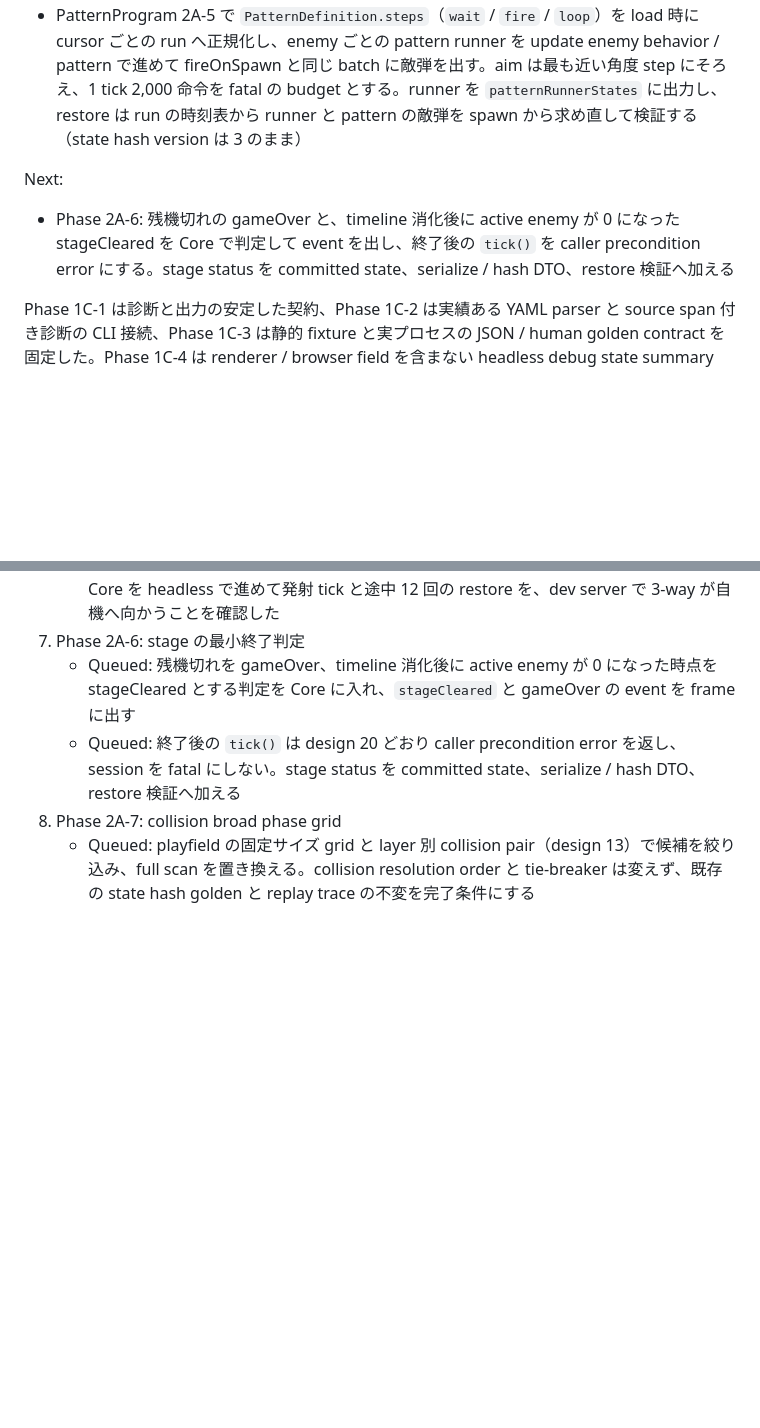
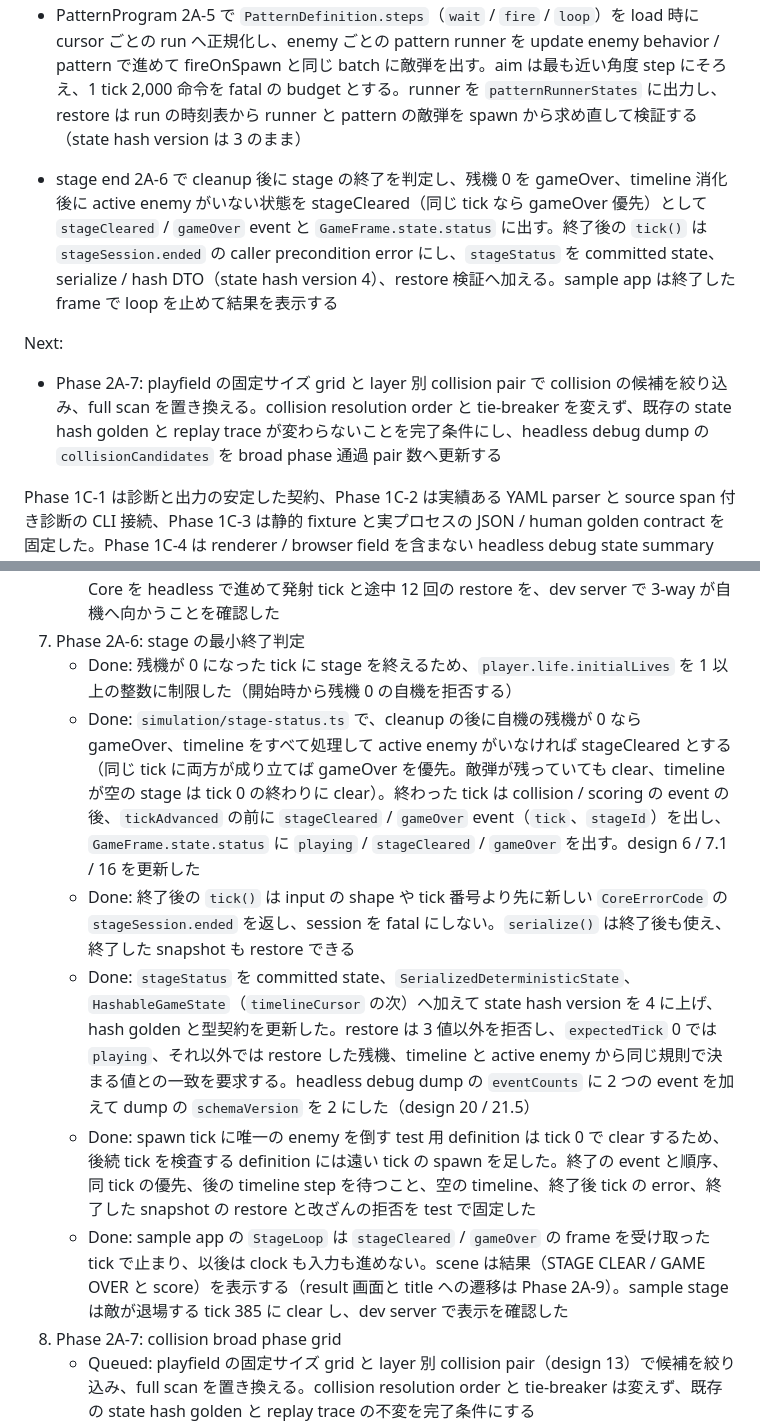
Before and after one commit to zredjet/danmaku-kit, a Markdown page: docs/implementation-plan.md, 2 parts joined by grey strips. GitHub-like rendering; blank space fills up the shorter version.

Commit message:
Record phase 2A-6 stage end conditions in the plan
Mark the initial lives constraint, the stage status rule and events,
the ended-session precondition error, stageStatus in serialize, hash
and restore (state hash version 4), and the sample app stop as done.
Point Next at the phase 2A-7 collision broad phase.

Co-Authored-By: Claude Opus 5.5 <noreply@anthropic.com>

```diff
--- a/docs/implementation-plan.md
+++ b/docs/implementation-plan.md
@@ -97,9 +97,11 @@ Done:
 - deterministic angle 2A-4 で角度を 0.25° 刻みの整数 step とし、生成 script が作る quarter-wave の整数 sine 表から sin / cos・回転・狙いの向きを求め、implementation-approximated な `Math` function と `**` を Core から拒否する test を置く。path segment に sine offset を加え、位置を毎 tick 表から求め直す（state hash は不変）
 - PatternProgram 2A-5 で `PatternDefinition.steps`（`wait` / `fire` / `loop`）を load 時に cursor ごとの run へ正規化し、enemy ごとの pattern runner を update enemy behavior / pattern で進めて fireOnSpawn と同じ batch に敵弾を出す。aim は最も近い角度 step にそろえ、1 tick 2,000 命令を fatal の budget とする。runner を `patternRunnerStates` に出力し、restore は run の時刻表から runner と pattern の敵弾を spawn から求め直して検証する（state hash version は 3 のまま）
 
+- stage end 2A-6 で cleanup 後に stage の終了を判定し、残機 0 を gameOver、timeline 消化後に active enemy がいない状態を stageCleared（同じ tick なら gameOver 優先）として `stageCleared` / `gameOver` event と `GameFrame.state.status` に出す。終了後の `tick()` は `stageSession.ended` の caller precondition error にし、`stageStatus` を committed state、serialize / hash DTO（state hash version 4）、restore 検証へ加える。sample app は終了した frame で loop を止めて結果を表示する
+
 Next:
 
-- Phase 2A-6: 残機切れの gameOver と、timeline 消化後に active enemy が 0 になった stageCleared を Core で判定して event を出し、終了後の `tick()` を caller precondition error にする。stage status を committed state、serialize / hash DTO、restore 検証へ加える
+- Phase 2A-7: playfield の固定サイズ grid と layer 別 collision pair で collision の候補を絞り込み、full scan を置き換える。collision resolution order と tie-breaker を変えず、既存の state hash golden と replay trace が変わらないことを完了条件にし、headless debug dump の `collisionCandidates` を broad phase 通過 pair 数へ更新する
 
 Phase 1C-1 は診断と出力の安定した契約、Phase 1C-2 は実績ある YAML parser と source span 付き診断の CLI 接続、Phase 1C-3 は静的 fixture と実プロセスの JSON / human golden contract を固定した。Phase 1C-4 は renderer / browser field を含まない headless debug state summary と、summary から値を復元せず deterministic snapshot、順序付き frame event、side 別 input、side status を比較する field-level replay divergence artifact を固定した。
 
@@ -598,8 +600,12 @@ Phase 1C-S 完了時点の Core では、`PathDefinition` が id / version だ
    - Done: 時刻表と 1 tick ずつ進めた runner の一致、batch の順序、aim の向き、runner の破棄、命令数の budget、design 21.6 の 3-way golden（指定 tick の弾数、aim の角度 step、同じ seed での再現と seed によらない弾）、pattern の state hash golden、restore roundtrip と runner / 敵弾の改ざんの拒否を test で固定した。pattern runner の payload の検証 test を pattern 用の restore test へ移し、汎用 JSON payload guard の test は `enabledFeatureStates` で続けて検査する。validate-content の minimum fixture に steps の pattern と `pattern-error` golden（step 内の scalar の位置）を加えた。design 7.1 / 9.6 / 10 / 14 / 20 / 21.3 を更新した
    - Done: sample content の敵を、spawn から 60 tick 後に 40 tick ごと自機狙いの 3-way（30°、3 px/tick）を撃つ `pattern.scout_three_way` にし（`sample-title@content.6`）、Core を headless で進めて発射 tick と途中 12 回の restore を、dev server で 3-way が自機へ向かうことを確認した
 7. Phase 2A-6: stage の最小終了判定
-   - Queued: 残機切れを gameOver、timeline 消化後に active enemy が 0 になった時点を stageCleared とする判定を Core に入れ、`stageCleared` と gameOver の event を frame に出す
-   - Queued: 終了後の `tick()` は design 20 どおり caller precondition error を返し、session を fatal にしない。stage status を committed state、serialize / hash DTO、restore 検証へ加える
+   - Done: 残機が 0 になった tick に stage を終えるため、`player.life.initialLives` を 1 以上の整数に制限した（開始時から残機 0 の自機を拒否する）
+   - Done: `simulation/stage-status.ts` で、cleanup の後に自機の残機が 0 なら gameOver、timeline をすべて処理して active enemy がいなければ stageCleared とする（同じ tick に両方が成り立てば gameOver を優先。敵弾が残っていても clear、timeline が空の stage は tick 0 の終わりに clear）。終わった tick は collision / scoring の event の後、`tickAdvanced` の前に `stageCleared` / `gameOver` event（`tick`、`stageId`）を出し、`GameFrame.state.status` に `playing` / `stageCleared` / `gameOver` を出す。design 6 / 7.1 / 16 を更新した
+   - Done: 終了後の `tick()` は input の shape や tick 番号より先に新しい `CoreErrorCode` の `stageSession.ended` を返し、session を fatal にしない。`serialize()` は終了後も使え、終了した snapshot も restore できる
+   - Done: `stageStatus` を committed state、`SerializedDeterministicState`、`HashableGameState`（`timelineCursor` の次）へ加えて state hash version を 4 に上げ、hash golden と型契約を更新した。restore は 3 値以外を拒否し、`expectedTick` 0 では `playing`、それ以外では restore した残機、timeline と active enemy から同じ規則で決まる値との一致を要求する。headless debug dump の `eventCounts` に 2 つの event を加えて dump の `schemaVersion` を 2 にした（design 20 / 21.5）
+   - Done: spawn tick に唯一の enemy を倒す test 用 definition は tick 0 で clear するため、後続 tick を検査する definition には遠い tick の spawn を足した。終了の event と順序、同 tick の優先、後の timeline step を待つこと、空の timeline、終了後 tick の error、終了した snapshot の restore と改ざんの拒否を test で固定した
+   - Done: sample app の `StageLoop` は `stageCleared` / `gameOver` の frame を受け取った tick で止まり、以後は clock も入力も進めない。scene は結果（STAGE CLEAR / GAME OVER と score）を表示する（result 画面と title への遷移は Phase 2A-9）。sample stage は敵が退場する tick 385 に clear し、dev server で表示を確認した
 8. Phase 2A-7: collision broad phase grid
    - Queued: playfield の固定サイズ grid と layer 別 collision pair（design 13）で候補を絞り込み、full scan を置き換える。collision resolution order と tie-breaker は変えず、既存の state hash golden と replay trace の不変を完了条件にする
    - Queued: headless debug dump の `collisionCandidates` を broad phase 通過 pair 数へ更新し、design 21.5 の定義を直す
```
Also changed, not shown: other parts of docs/implementation-plan.md (+2 -2 lines).
